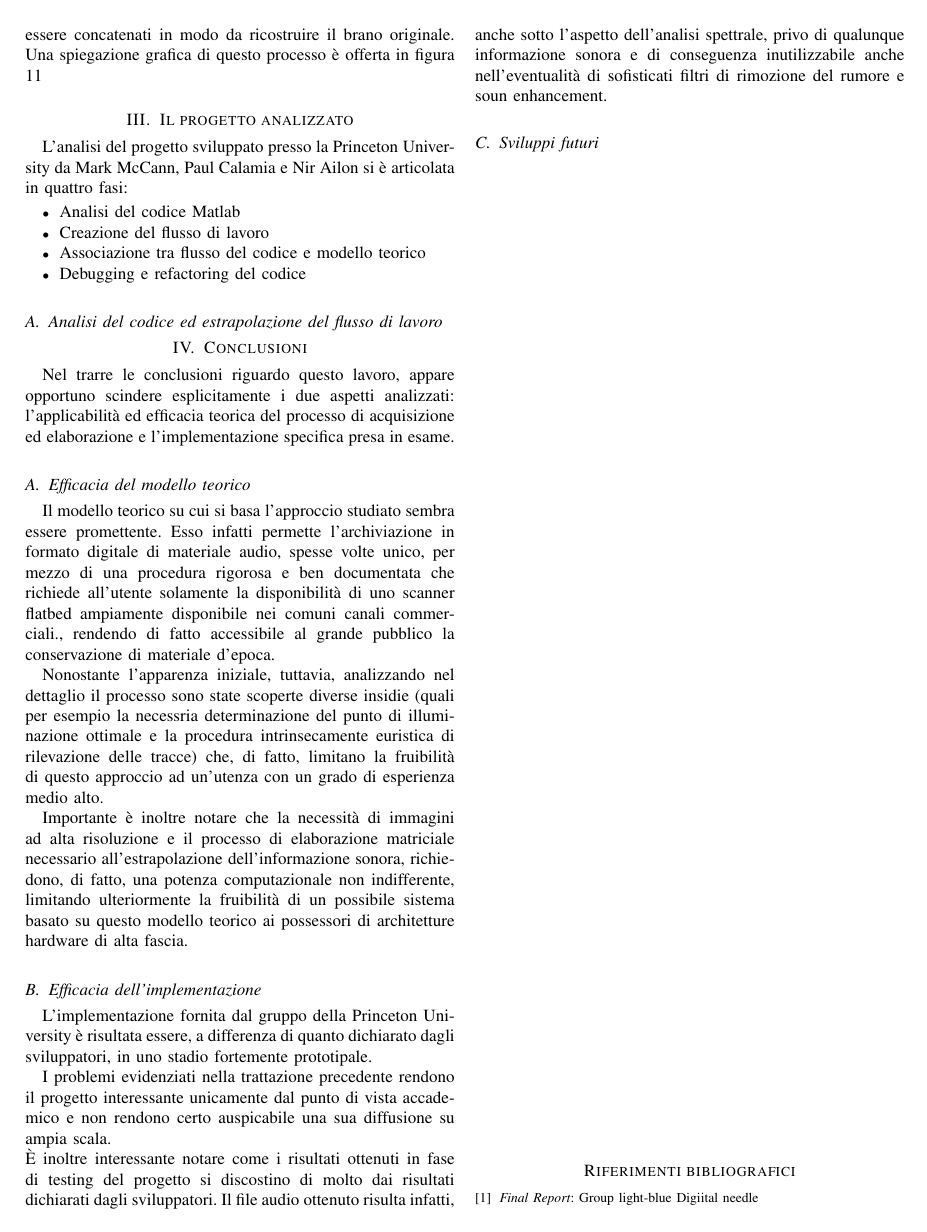
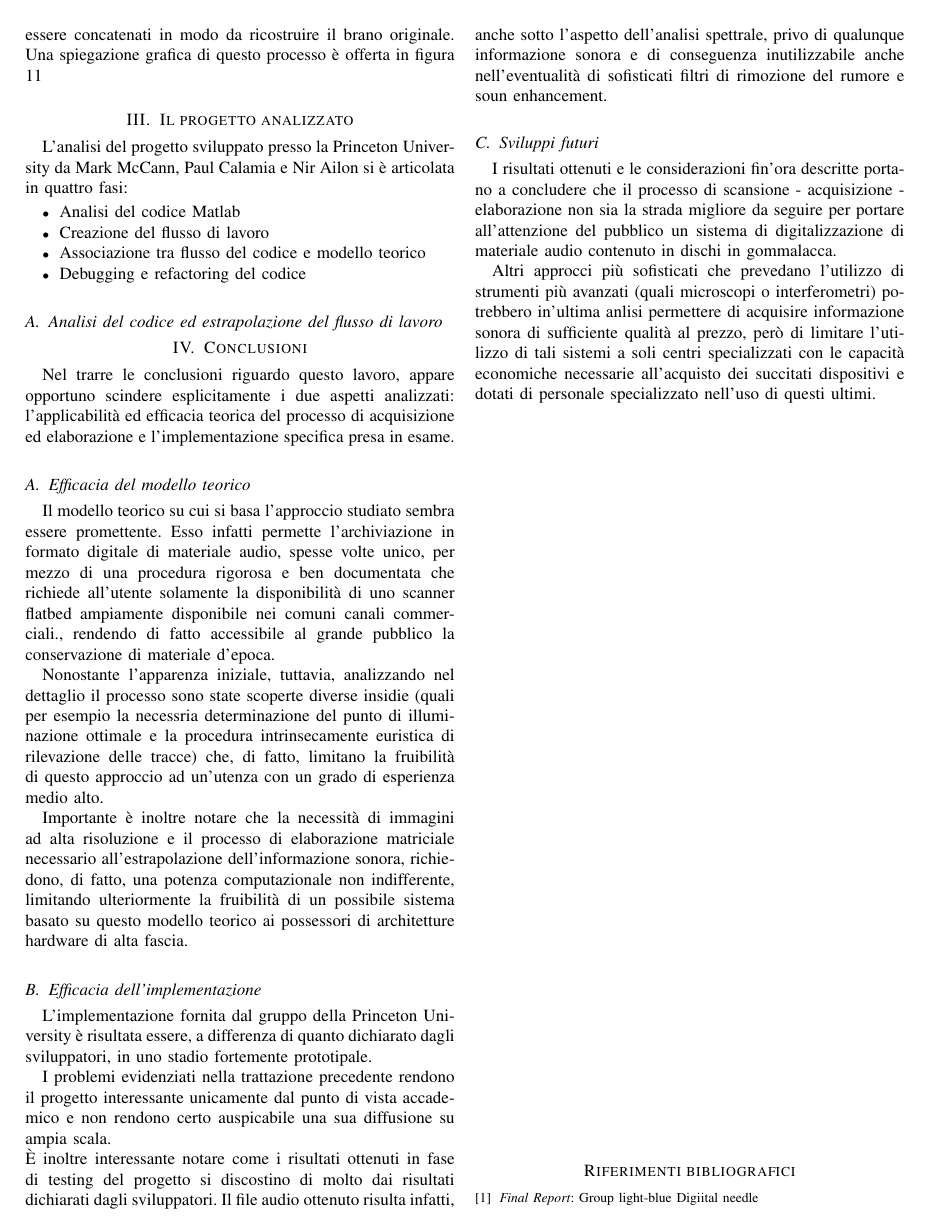
Before and after one commit to carlesso/shellac, a LaTeX paper (relazione/relazione.tex, which reads relazione/20-conclusioni.tex): page 4 of 4. Compiled offline with pdfLaTeX.

Commit message:
conclusioni finite

```diff
--- a/relazione/20-conclusioni.tex
+++ b/relazione/20-conclusioni.tex
@@ -14,3 +14,6 @@ I problemi evidenziati nella trattazione precedente rendono il progetto interess
 \`E inoltre interessante notare come i risultati ottenuti in fase di testing del progetto si discostino di molto dai risultati dichiarati dagli sviluppatori. Il file audio ottenuto risulta infatti, anche sotto l'aspetto dell'analisi spettrale, privo di qualunque informazione sonora e di conseguenza inutilizzabile anche nell'eventualit\`a di sofisticati filtri di rimozione del rumore e soun enhancement.
 
 \subsection{Sviluppi futuri}
+I risultati ottenuti e le considerazioni fin'ora descritte portano a concludere che il processo di scansione - acquisizione - elaborazione non sia la strada migliore da seguire per portare all'attenzione del pubblico un sistema di digitalizzazione di materiale audio contenuto in dischi in gommalacca.
+
+Altri approcci pi\`u sofisticati che prevedano l'utilizzo di strumenti pi\`u avanzati (quali microscopi o interferometri) potrebbero in'ultima anlisi permettere di acquisire informazione sonora di sufficiente qualit\`a al prezzo, per\`o di limitare l'utilizzo di tali sistemi a soli centri specializzati con le capacit\`a economiche necessarie all'acquisto dei succitati dispositivi e dotati di personale specializzato nell'uso di questi ultimi.
```
